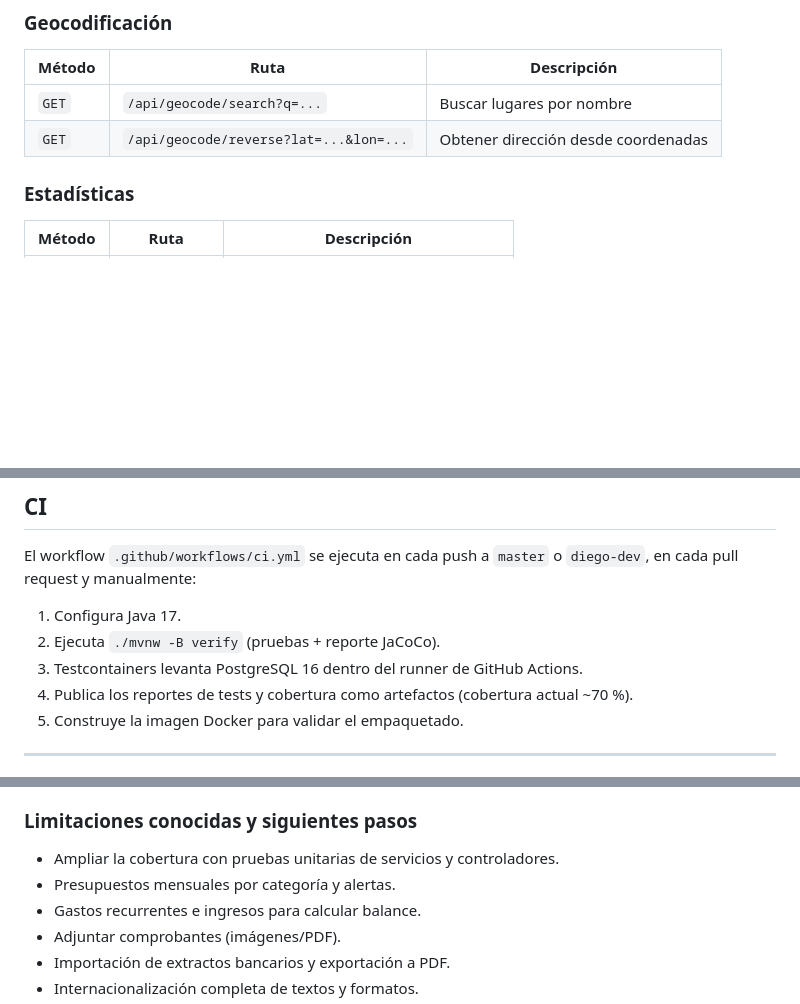
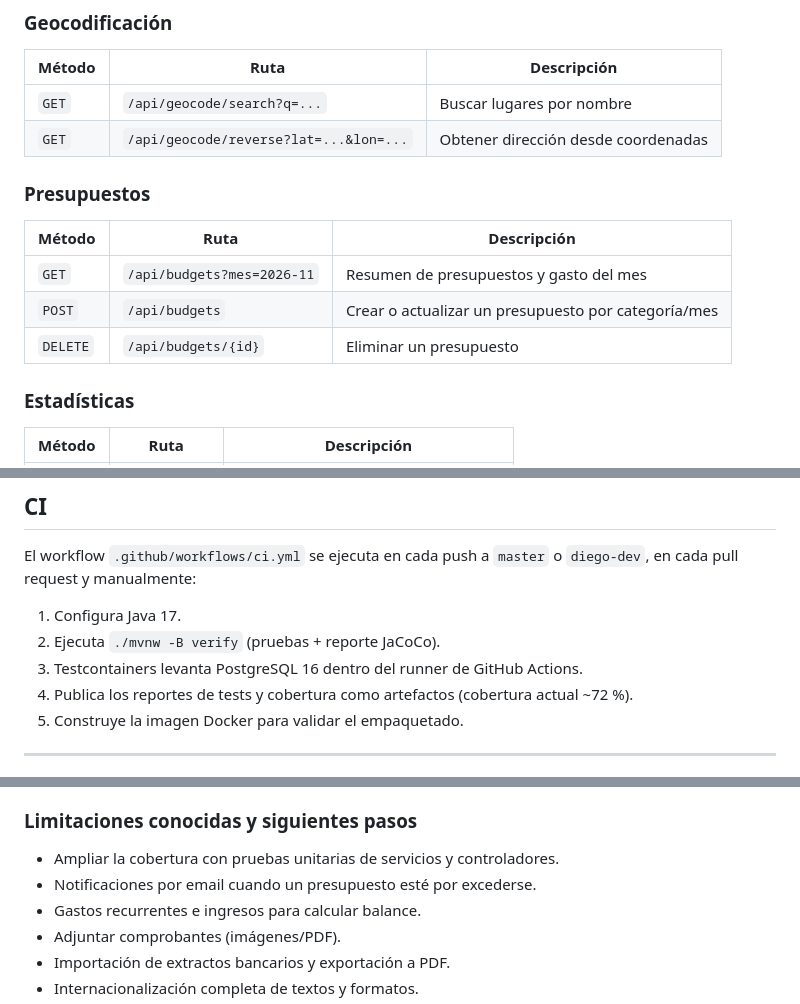
Before and after one commit to diegomorantemz/geogasto, a Markdown page: README.md, 3 parts joined by grey strips. GitHub-like rendering; blank space fills up the shorter version.

```diff
--- a/README.md
+++ b/README.md
@@ -419,6 +429,14 @@ los gastos con latitud/longitud para dibujarlos en el mapa (máximo 5000).
 | `GET` | `/api/geocode/search?q=...` | Buscar lugares por nombre |
 | `GET` | `/api/geocode/reverse?lat=...&lon=...` | Obtener dirección desde coordenadas |
 
+### Presupuestos
+
+| Método | Ruta | Descripción |
+|--------|------|-------------|
+| `GET` | `/api/budgets?mes=2026-11` | Resumen de presupuestos y gasto del mes |
+| `POST` | `/api/budgets` | Crear o actualizar un presupuesto por categoría/mes |
+| `DELETE` | `/api/budgets/{id}` | Eliminar un presupuesto |
+
 ### Estadísticas
 
 | Método | Ruta | Descripción |
@@ -507,7 +526,7 @@ El workflow `.github/workflows/ci.yml` se ejecuta en cada push a `master` o
 1. Configura Java 17.
 2. Ejecuta `./mvnw -B verify` (pruebas + reporte JaCoCo).
 3. Testcontainers levanta PostgreSQL 16 dentro del runner de GitHub Actions.
-4. Publica los reportes de tests y cobertura como artefactos (cobertura actual ~70 %).
+4. Publica los reportes de tests y cobertura como artefactos (cobertura actual ~72 %).
 5. Construye la imagen Docker para validar el empaquetado.
 
 ---
@@ -537,7 +556,7 @@ El workflow `.github/workflows/ci.yml` se ejecuta en cada push a `master` o
 ### Limitaciones conocidas y siguientes pasos
 
 - Ampliar la cobertura con pruebas unitarias de servicios y controladores.
-- Presupuestos mensuales por categoría y alertas.
+- Notificaciones por email cuando un presupuesto esté por excederse.
 - Gastos recurrentes e ingresos para calcular balance.
 - Adjuntar comprobantes (imágenes/PDF).
 - Importación de extractos bancarios y exportación a PDF.
```
Also changed, not shown: other parts of README.md (+18 -7 lines), docs/screenshots/budgets.png (added), docs/screenshots/dashboard.png, docs/screenshots/login.png, docs/screenshots/map.png, 15 other files.
